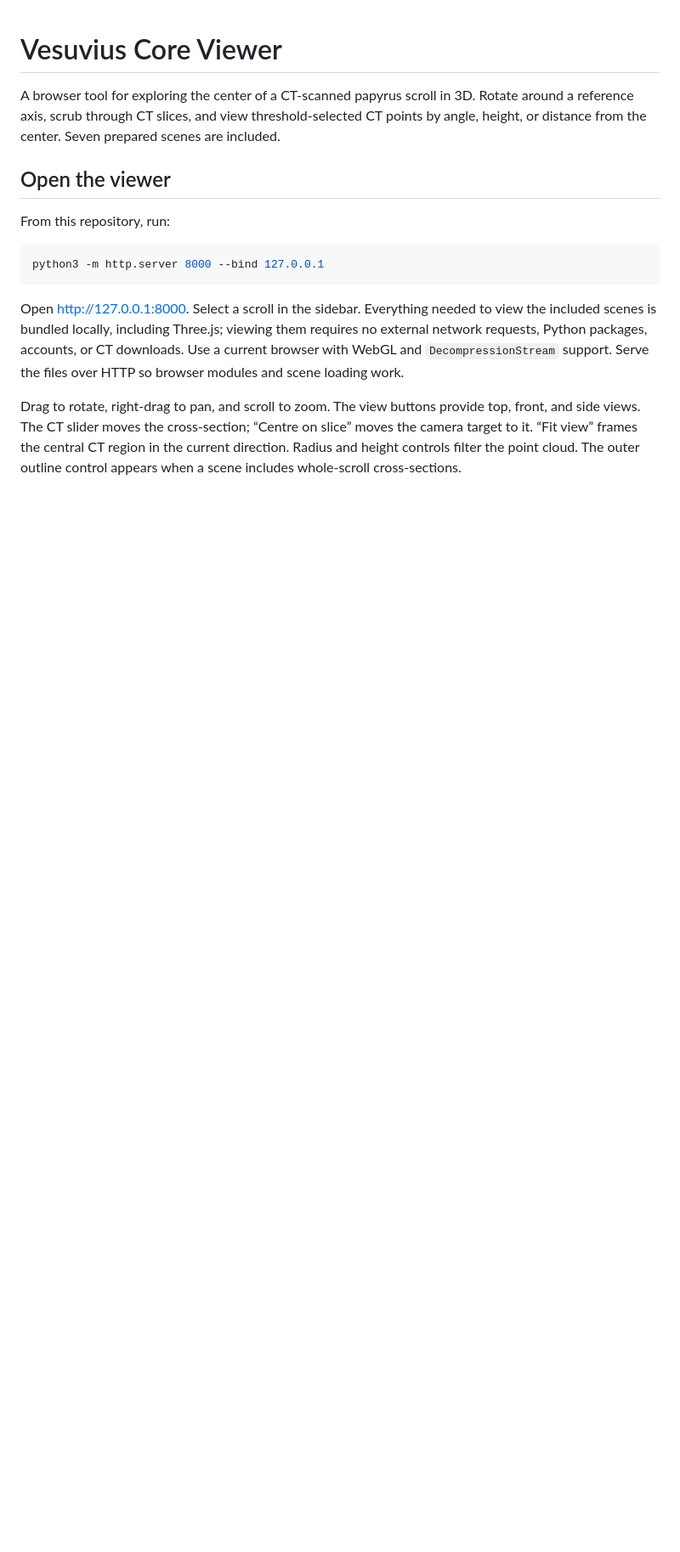
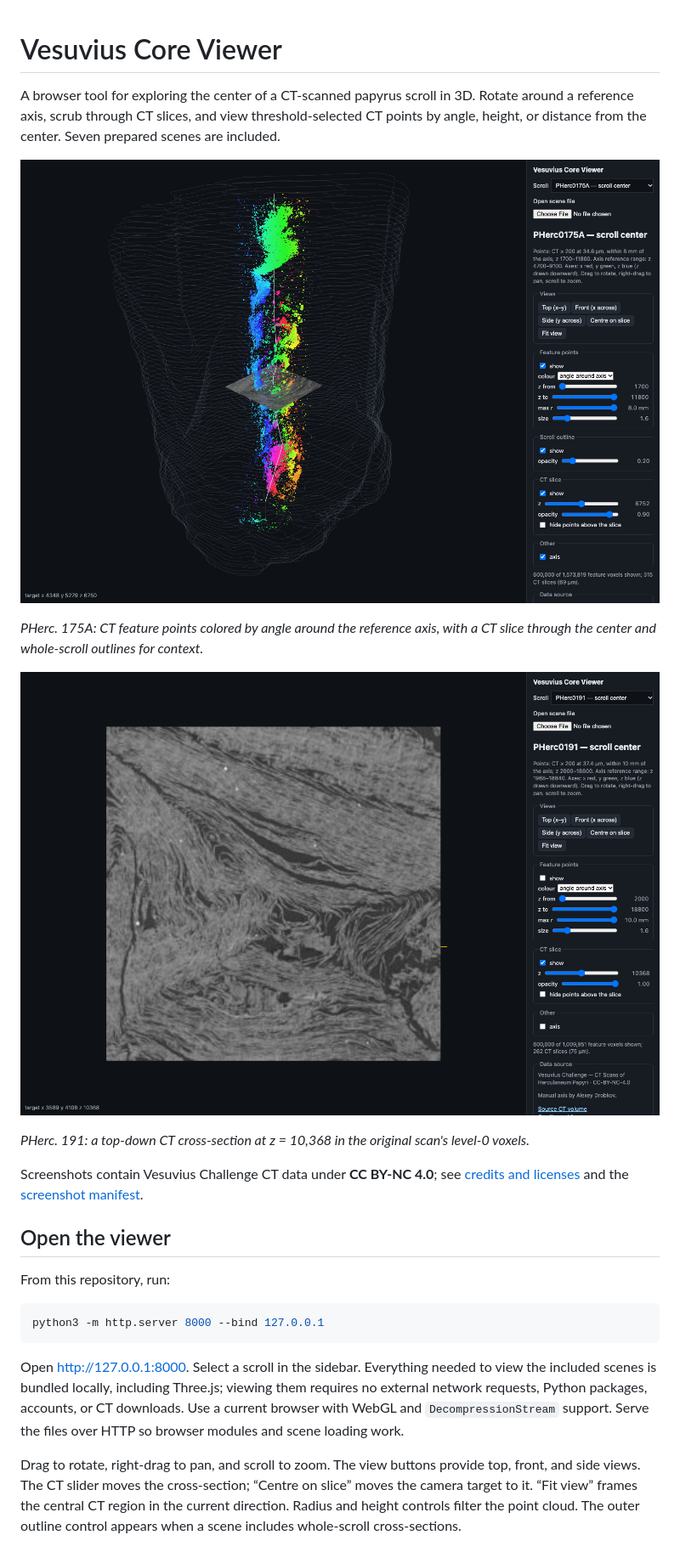
Before and after one commit to rk23/vesuvius-core-viewer, a Markdown page: README.md, the part around the change. Shown: that part at 85% size. GitHub-like rendering; pictures changed too: docs/screenshots/pherc175a-oblique.png (added), docs/screenshots/pherc191-ct.png (added); blank space fills up the shorter version.

Commit message:
Add viewer screenshots with attribution and release checks

```diff
--- a/README.md
+++ b/README.md
@@ -3,6 +3,18 @@
 A browser tool for exploring the center of a CT-scanned papyrus scroll in 3D. Rotate around a reference
 axis, scrub through CT slices, and view threshold-selected CT points by angle, height, or distance from
 the center. Seven prepared scenes are included.
+
+![PHerc. 175A in an oblique 3D view, with colored CT feature points, a white reference axis, and faint scroll outlines.](docs/screenshots/pherc175a-oblique.png)
+
+*PHerc. 175A: CT feature points colored by angle around the reference axis, with a CT slice through
+the center and whole-scroll outlines for context.*
+
+![PHerc. 191 viewed from above, showing a grayscale CT cross-section of the folded papyrus around its center.](docs/screenshots/pherc191-ct.png)
+
+*PHerc. 191: a top-down CT cross-section at z = 10,368 in the original scan's level-0 voxels.*
+
+Screenshots contain Vesuvius Challenge CT data under **CC BY-NC 4.0**; see
+[credits and licenses](ATTRIBUTION.md) and the [screenshot manifest](docs/screenshots/manifest.json).
 
 ## Open the viewer
 
```
Also changed, not shown: ATTRIBUTION.md (+5 -1 lines), 2 other files.
